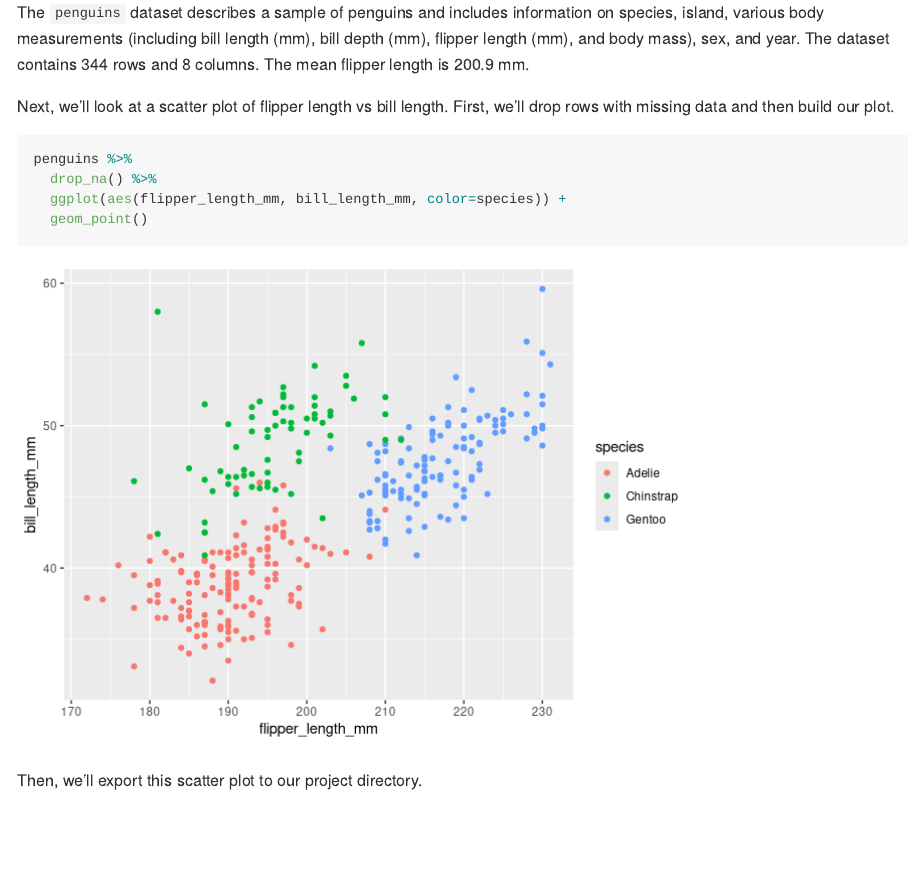
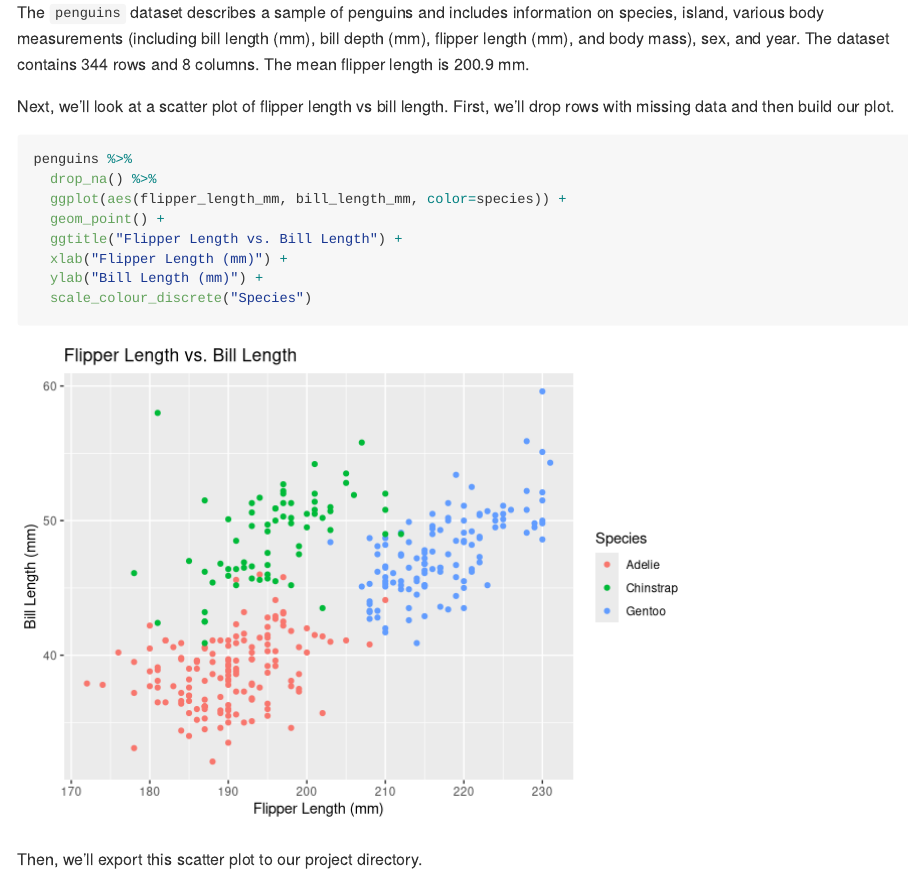
Before and after one commit to mwd2126/p8105_hw1_mwd2126, an R Markdown document (p8105_hw1_mwd2126.Rmd): the page in a window 1100 px wide, from 390 px down. Rendered offline with R 4.5, knitr and Pandoc, with nearby package versions.

Commit message:
Added title, axis titles, and legend title to plot in Problem 1.

````diff
--- a/p8105_hw1_mwd2126.Rmd
+++ b/p8105_hw1_mwd2126.Rmd
@@ -28,7 +28,12 @@ Next, we'll look at a scatter plot of flipper length vs bill length. First, we'l
 penguins %>%
   drop_na() %>%
   ggplot(aes(flipper_length_mm, bill_length_mm, color=species)) +
-  geom_point()
+  geom_point() +
+  ggtitle("Flipper Length vs. Bill Length") +
+  xlab("Flipper Length (mm)") +
+  ylab("Bill Length (mm)") +
+  scale_colour_discrete("Species")
+
 ```
 
 Then, we'll export this scatter plot to our project directory.
````
Also changed, not shown: p8105_hw1_mwd2126.md, p8105_hw1_mwd2126_files/figure-gfm/build the plot-1.png, penguin_plot.jpg.
